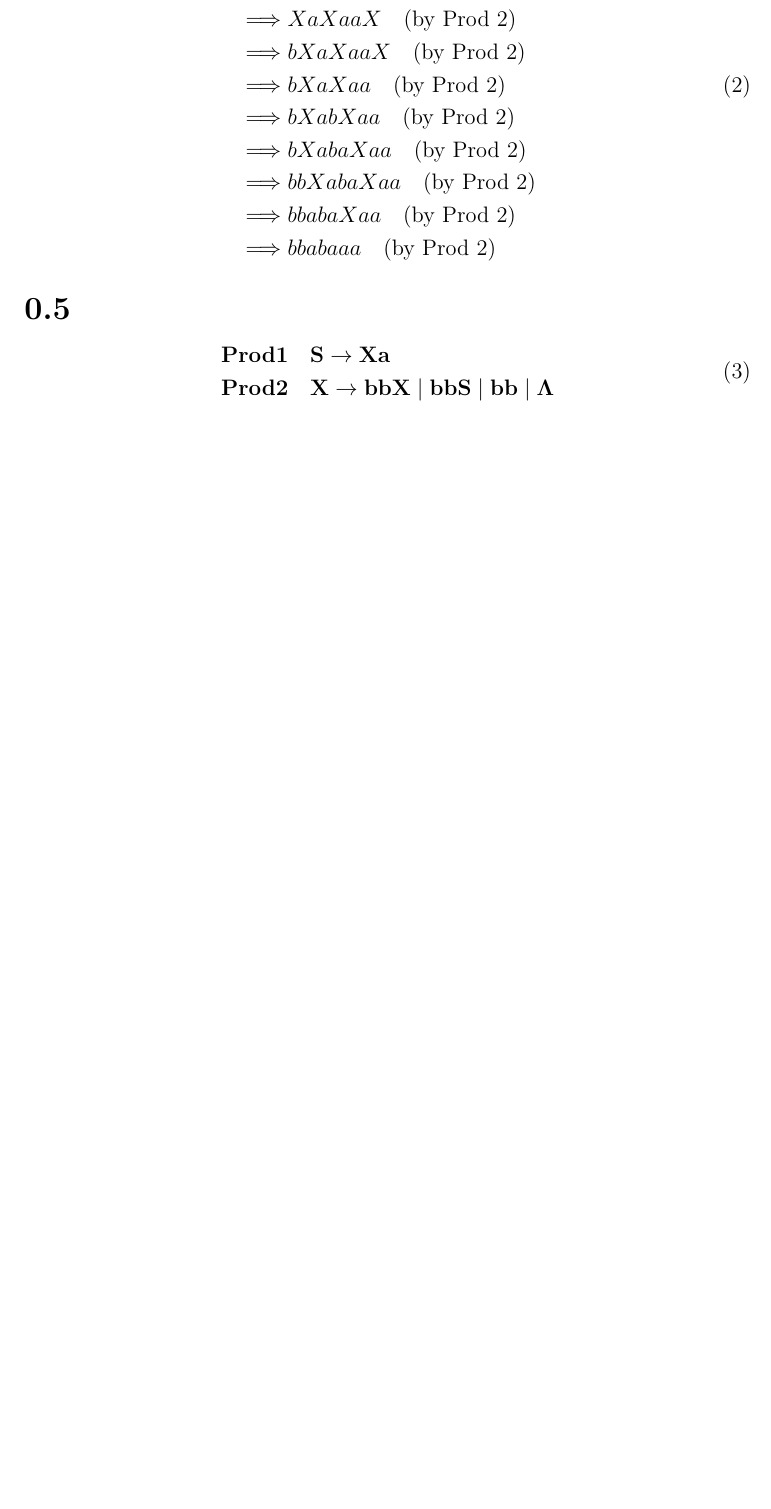
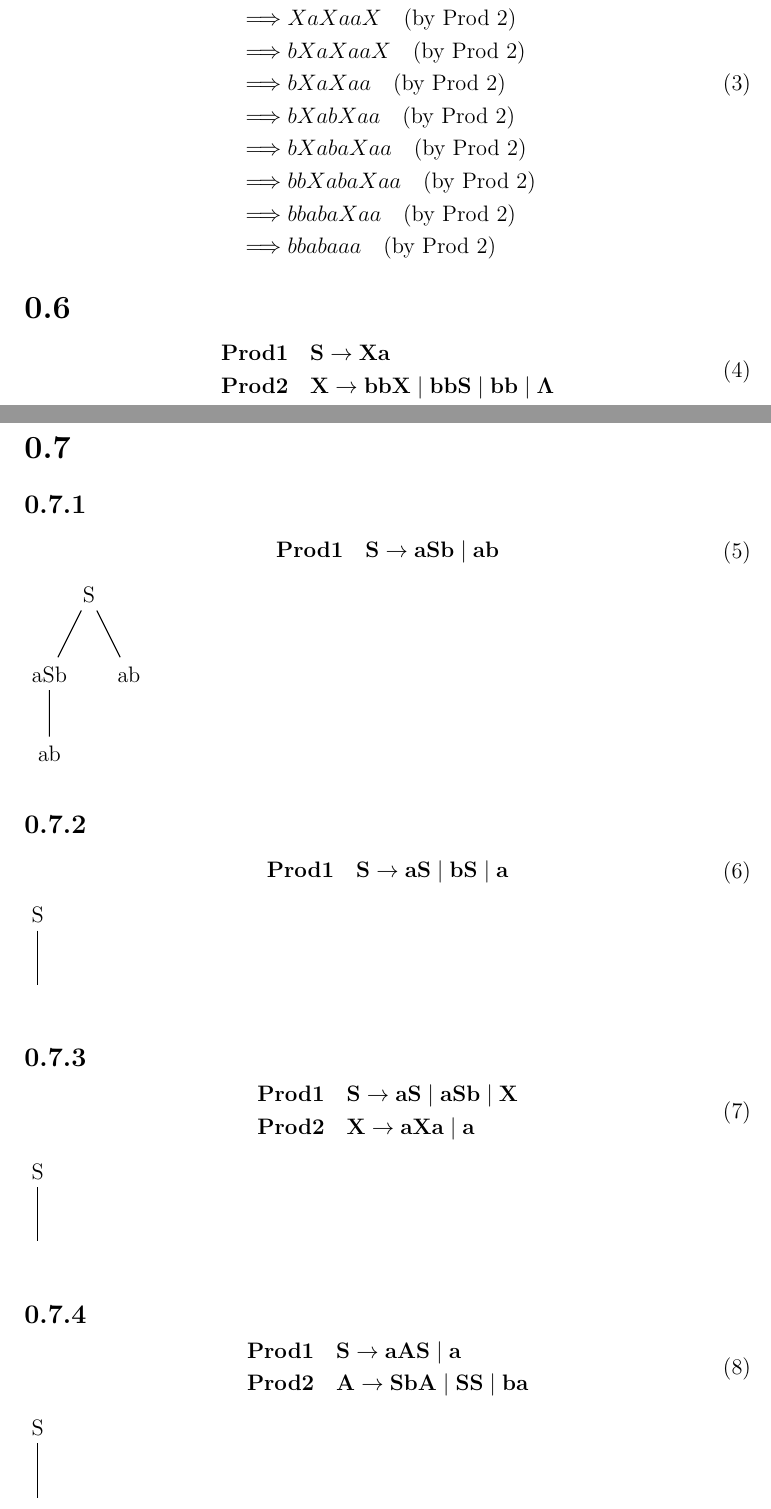
Before and after one commit to trentonknight/CS375-WK6, a LaTeX document (Mansfield-CS375-WK6.tex): part of page 4 of 4 before the commit and two parts of pages 4 and 5 of 7 after it, the two joined at a grey line, cut so that both start at the same text, the shorter picture padded with empty space. Compiled offline with pdfLaTeX.

Commit message:
modified:   Mansfield-CS375-WK6.tex

```diff
--- a/Mansfield-CS375-WK6.tex
+++ b/Mansfield-CS375-WK6.tex
@@ -110,12 +125,53 @@ To generate bbabaaa using: $(a + b)^*a(a + b)^*a(a + b)^*$
 \section{}
-\section{}
+\subsection{}
 \begin{equation}
 \begin{split}
+&\mathbf {Prod 1 \quad S \to aSb \mid ab}\\
 \end{split}
 \end{equation}
-\section{}
-\section{}
+\begin{tikzpicture}[-,>=stealth',shorten >=1pt,auto,node distance=4.8cm, semithick]
+\node {S}
+child {node {aSb} child {node {ab}}}
+child {node {ab}}
+;
+\end{tikzpicture}
+
+\subsection{}
 \begin{equation}
 \begin{split}
+&\mathbf {Prod 1 \quad S \to aS \mid bS \mid a}\\
 \end{split}
 \end{equation}
+\begin{tikzpicture}[-,>=stealth',shorten >=1pt,auto,node distance=4.8cm, semithick]
+\node {S}
+child {node {}}
+
+;
+\end{tikzpicture}
+\subsection{}
+\begin{equation}
+\begin{split}
+&\mathbf {Prod 1 \quad S \to aS \mid aSb \mid X}\\
+&\mathbf {Prod 2 \quad X \to aXa \mid a}\\
+\end{split}
+\end{equation}
+\begin{tikzpicture}[-,>=stealth',shorten >=1pt,auto,node distance=4.8cm, semithick]
+\node {S}
+child {node {}}
+
+;
+\end{tikzpicture}
+\subsection{}
+\begin{equation}
+\begin{split}
+&\mathbf {Prod 1 \quad S \to aAS \mid a}\\
+&\mathbf {Prod 2 \quad A \to SbA \mid SS \mid ba}\\
+\end{split}
+\end{equation}
+\begin{tikzpicture}[-,>=stealth',shorten >=1pt,auto,node distance=4.8cm, semithick]
+\node {S}
+child {node {}}
+
+;
+\end{tikzpicture}
+\subsection{}
```
Also changed, not shown: Mansfield-CS375-WK6.pdf, Mansfield-CS375-WK6.tex (29 more changed lines), 3 other files.
